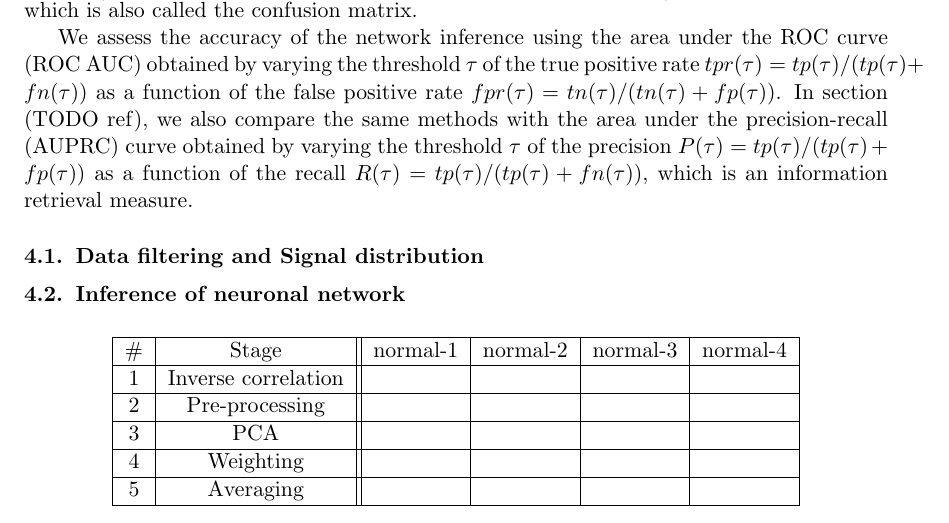
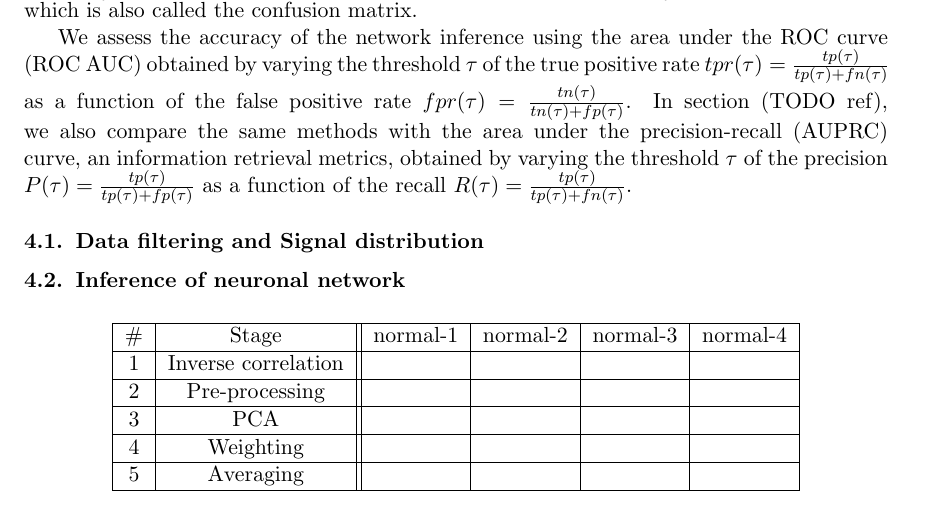
Before and after one commit to asutera/paper-connectomics, a LaTeX thesis (article.tex): part of page 5 of 6, cut so that both start at the same text. Compiled offline with pdfLaTeX.

Commit message:
wording + better math

```diff
--- a/article.tex
+++ b/article.tex
@@ -335,14 +335,13 @@ which is also called the confusion matrix.
 
 We assess the accuracy of the network inference using the area under
 the ROC curve (ROC AUC) obtained by varying the threshold
-$\tau$ of the true positive rate $tpr(\tau) = tp(\tau) / (tp(\tau) + fn(\tau))$
+$\tau$ of the true positive rate $tpr(\tau) = \frac{tp(\tau)}{tp(\tau) + fn(\tau)}$
 as a function of the false positive rate
-$fpr(\tau) = tn(\tau) / (tn(\tau) + fp(\tau))$. In section (TODO ref),
+$fpr(\tau) = \frac{tn(\tau)}{tn(\tau) + fp(\tau)}$. In section (TODO ref),
 we also compare the same methods with the area under the precision-recall
-(AUPRC) curve obtained by varying the threshold
-$\tau$ of the precision $P(\tau) = tp(\tau) / (tp(\tau) + fp(\tau))$
-as a function of the recall $R(\tau) = tp(\tau) / (tp(\tau) + fn(\tau))$,
-which is an information retrieval measure.
+(AUPRC) curve, an information retrieval metrics, obtained by varying the threshold
+$\tau$ of the precision $P(\tau) = \frac{tp(\tau)}{tp(\tau) + fp(\tau)}$
+as a function of the recall $R(\tau) = \frac{tp(\tau)}{tp(\tau) + fn(\tau)}$.
 
 
 \subsection{Data filtering and Signal distribution}
```
